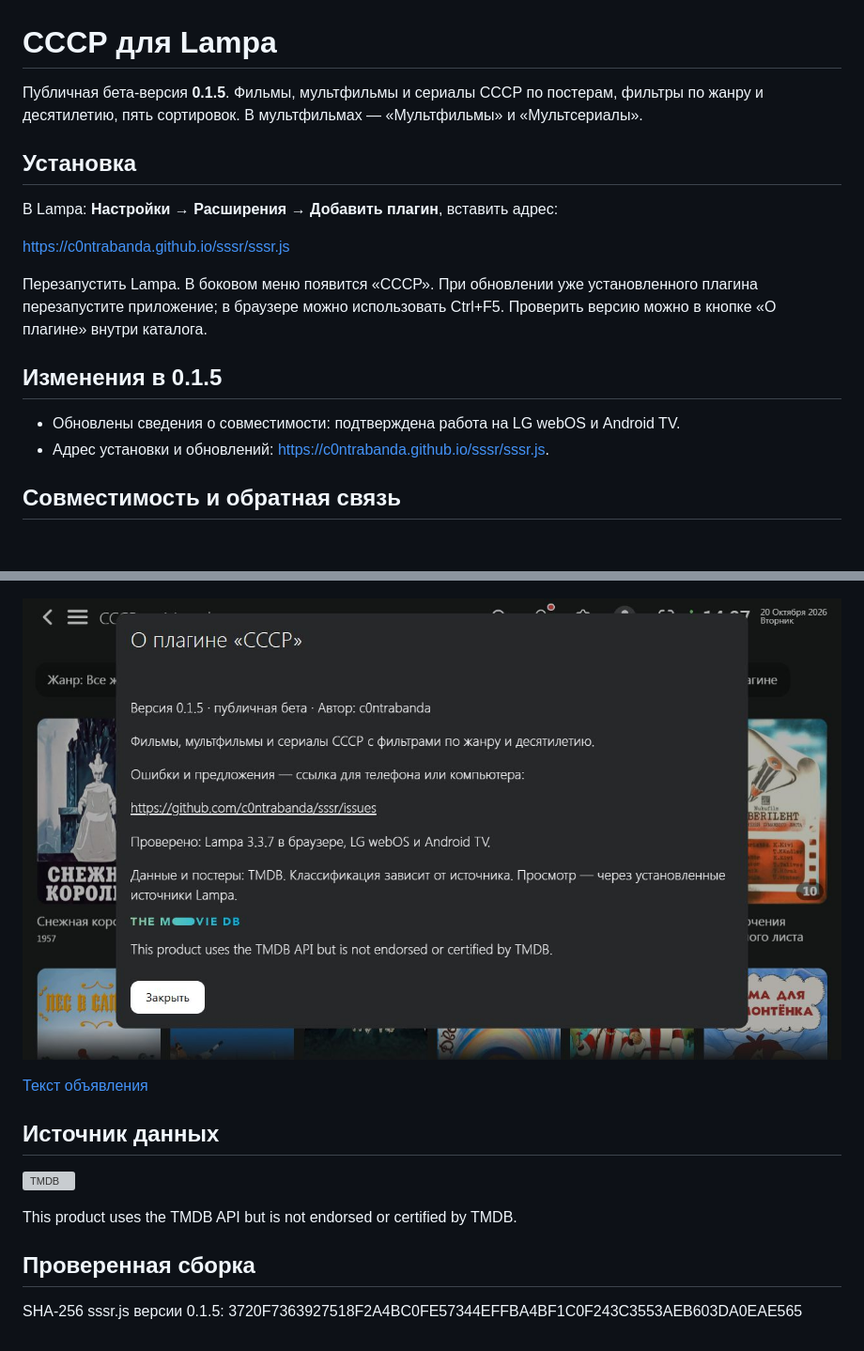
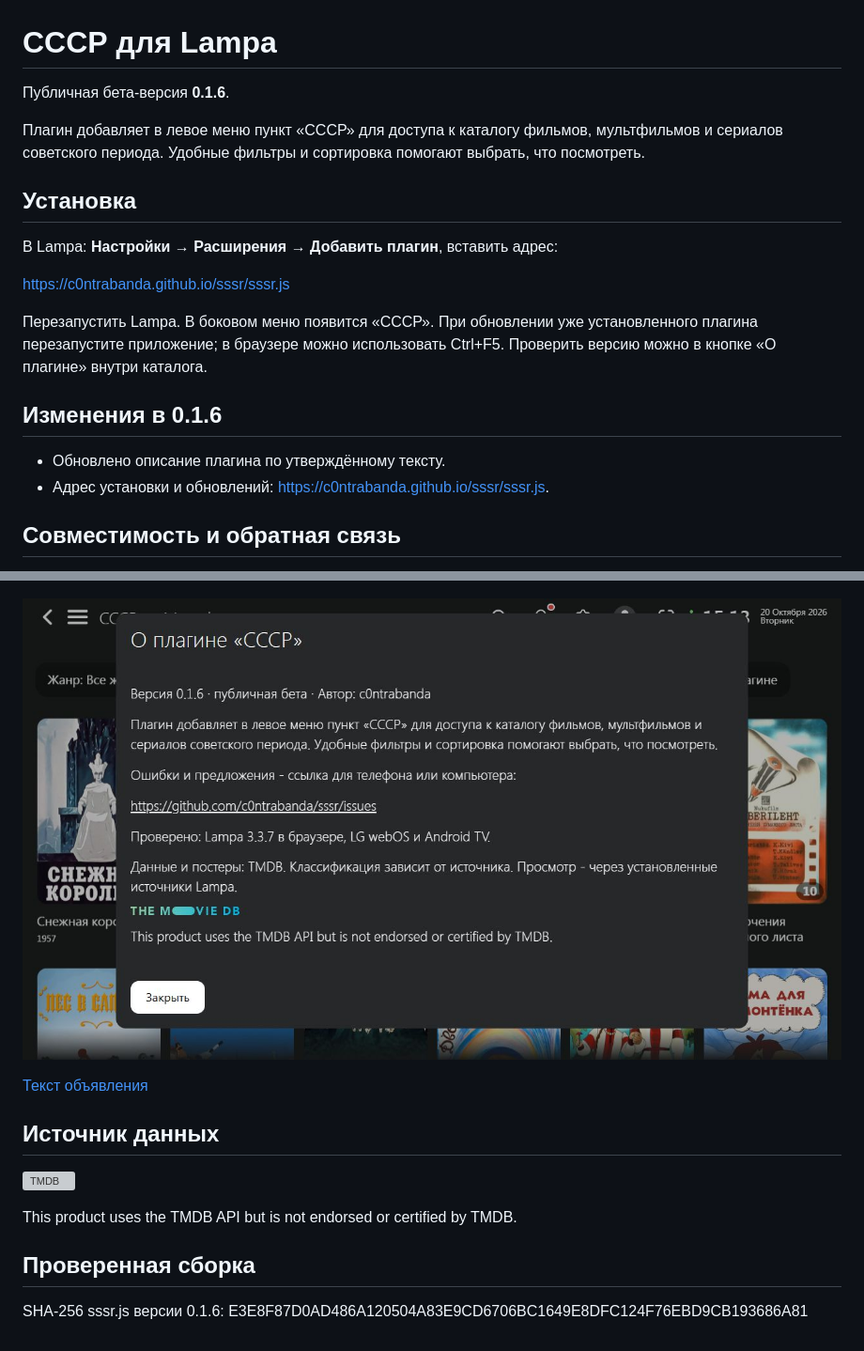
Before and after one commit to c0ntrabanda/sssr, a Markdown page: README.md, 2 parts joined by grey strips. Shown at 94% size. Drawn GitHub-style; pictures changed too: assets/about-0.1.6.png (added); blank space fills up the shorter version; grey boxes are pictures that could not be loaded.

Commit message:
Release 0.1.6: approved catalog description and compact About paragraph spacing

```diff
--- a/README.md
+++ b/README.md
@@ -1,6 +1,8 @@
 # СССР для Lampa
 
-Публичная бета-версия **0.1.5**. Фильмы, мультфильмы и сериалы СССР по постерам, фильтры по жанру и десятилетию, пять сортировок. В мультфильмах — «Мультфильмы» и «Мультсериалы».
+Публичная бета-версия **0.1.6**.
+
+Плагин добавляет в левое меню пункт «СССР» для доступа к каталогу фильмов, мультфильмов и сериалов советского периода. Удобные фильтры и сортировка помогают выбрать, что посмотреть.
 
 ## Установка
 
@@ -10,9 +12,9 @@ https://c0ntrabanda.github.io/sssr/sssr.js
 
 Перезапустить Lampa. В боковом меню появится «СССР». При обновлении уже установленного плагина перезапустите приложение; в браузере можно использовать Ctrl+F5. Проверить версию можно в кнопке «О плагине» внутри каталога.
 
-## Изменения в 0.1.5
+## Изменения в 0.1.6
 
-- Обновлены сведения о совместимости: подтверждена работа на LG webOS и Android TV.
+- Обновлено описание плагина по утверждённому тексту.
 - Адрес установки и обновлений: https://c0ntrabanda.github.io/sssr/sssr.js.
 
 ## Совместимость и обратная связь
@@ -29,7 +31,7 @@ https://c0ntrabanda.github.io/sssr/sssr.js
 
 ![Фильмы](assets/movies-0.1.3.png)
 
-![О плагине](assets/about-0.1.5.png)
+![О плагине](assets/about-0.1.6.png)
 
 [Текст объявления](ANNOUNCEMENT.md)
 
@@ -41,4 +43,4 @@ This product uses the TMDB API but is not endorsed or certified by TMDB.
 
 ## Проверенная сборка
 
-SHA-256 sssr.js версии 0.1.5: 3720F7363927518F2A4BC0FE57344EFFBA4BF1C0F243C3553AEB603DA0EAE565
+SHA-256 sssr.js версии 0.1.6: E3E8F87D0AD486A120504A83E9CD6706BC1649E8DFC124F76EBD9CB193686A81
```
Also changed, not shown: ANNOUNCEMENT.md (+6 -6 lines), 2 other files.
